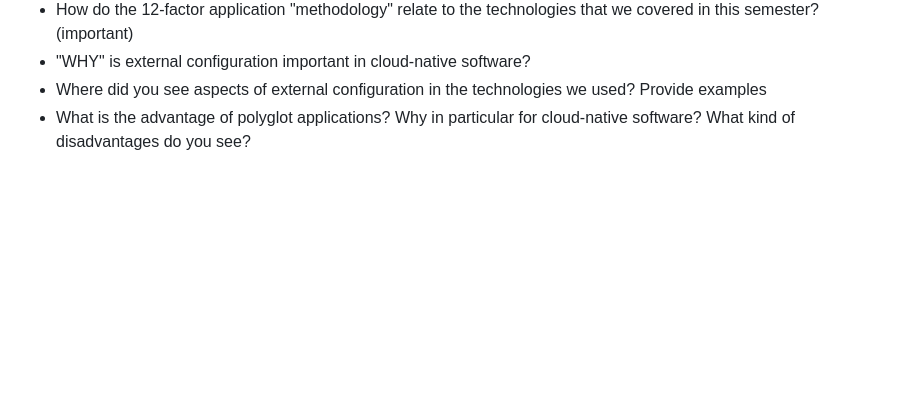
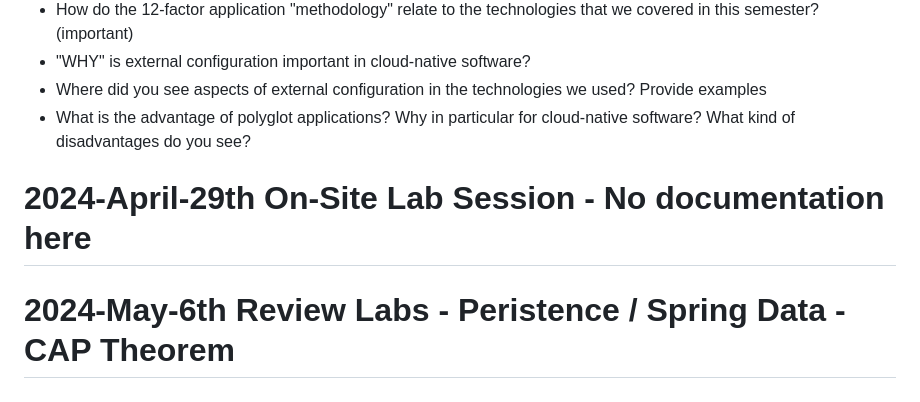
Before and after one commit to maeddes/hse-24-summer, a Markdown page: README.md, the part around the change. Drawn GitHub-style; blank space fills up the shorter version.

```diff
--- a/README.md
+++ b/README.md
@@ -169,3 +169,7 @@ _The student knows about the evolution of distributed systems (and middleware) a
 * "WHY" is external configuration important in cloud-native software?
 * Where did you see aspects of external configuration in the technologies we used? Provide examples
 * What is the advantage of polyglot applications? Why in particular for cloud-native software? What kind of disadvantages do you see?
+
+# 2024-April-29th On-Site Lab Session - No documentation here
+
+# 2024-May-6th Review Labs - Peristence / Spring Data - CAP Theorem
```
